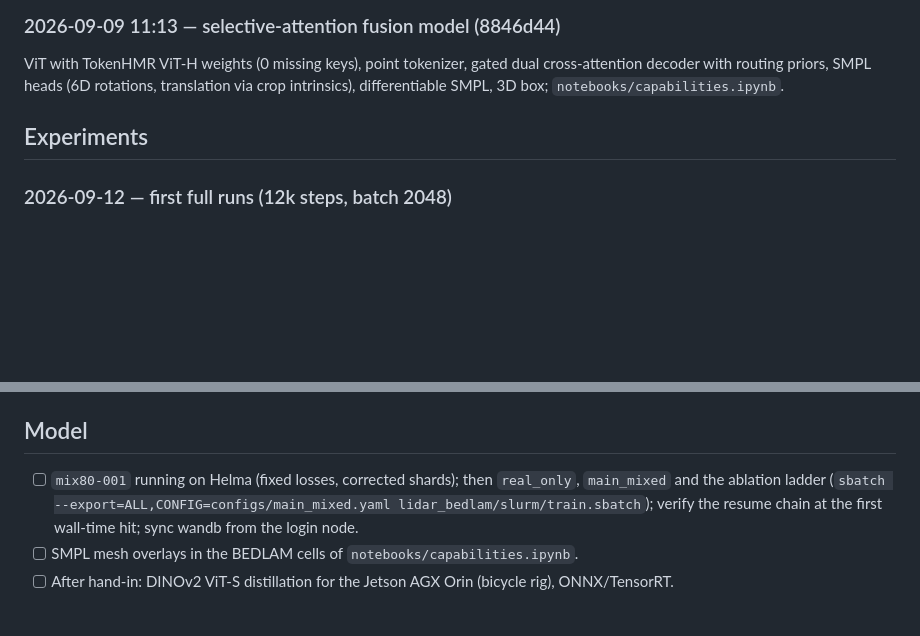
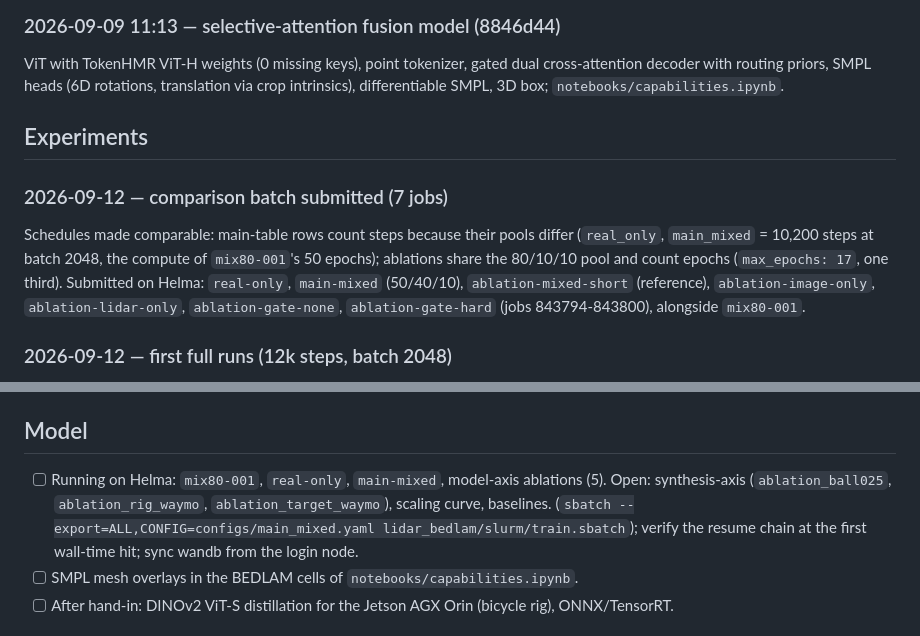
Before and after one commit to max-a-ai/lidar-bedlam, a Markdown page: .docs/progress.md, 2 parts joined by grey strips. GitHub-like rendering; blank space fills up the shorter version.

Commit message:
docs: comparison batch logged

```diff
--- a/.docs/progress.md
+++ b/.docs/progress.md
@@ -198,6 +198,15 @@ rotations, translation via crop intrinsics), differentiable SMPL, 3D box;
 
 ## Experiments
 
+### 2026-09-12 — comparison batch submitted (7 jobs)
+Schedules made comparable: main-table rows count steps because their
+pools differ (`real_only`, `main_mixed` = 10,200 steps at batch 2048, the
+compute of `mix80-001`'s 50 epochs); ablations share the 80/10/10 pool and
+count epochs (`max_epochs: 17`, one third). Submitted on Helma:
+`real-only`, `main-mixed` (50/40/10), `ablation-mixed-short` (reference),
+`ablation-image-only`, `ablation-lidar-only`, `ablation-gate-none`,
+`ablation-gate-hard` (jobs 843794-843800), alongside `mix80-001`.
+
 ### 2026-09-12 — first full runs (12k steps, batch 2048)
 `synth-only-000` (100 % BEDLAM, zero-shot on real data), last step:
 Waymo MPJPE 99.3 / PA 72.7 mm, translation 1.39 m, box mAP 0.19;
@@ -263,7 +272,7 @@ dataset survey.
 
 ## Model
 
-- [ ] `mix80-001` running on Helma (fixed losses, corrected shards); then `real_only`, `main_mixed` and the ablation ladder (`sbatch --export=ALL,CONFIG=configs/main_mixed.yaml lidar_bedlam/slurm/train.sbatch`); verify the resume chain at the first wall-time hit; sync wandb from the login node.
+- [ ] Running on Helma: `mix80-001`, `real-only`, `main-mixed`, model-axis ablations (5). Open: synthesis-axis (`ablation_ball025`, `ablation_rig_waymo`, `ablation_target_waymo`), scaling curve, baselines. (`sbatch --export=ALL,CONFIG=configs/main_mixed.yaml lidar_bedlam/slurm/train.sbatch`); verify the resume chain at the first wall-time hit; sync wandb from the login node.
 - [ ] SMPL mesh overlays in the BEDLAM cells of `notebooks/capabilities.ipynb`.
 - [ ] After hand-in: DINOv2 ViT-S distillation for the Jetson AGX Orin (bicycle rig), ONNX/TensorRT.
 
```
